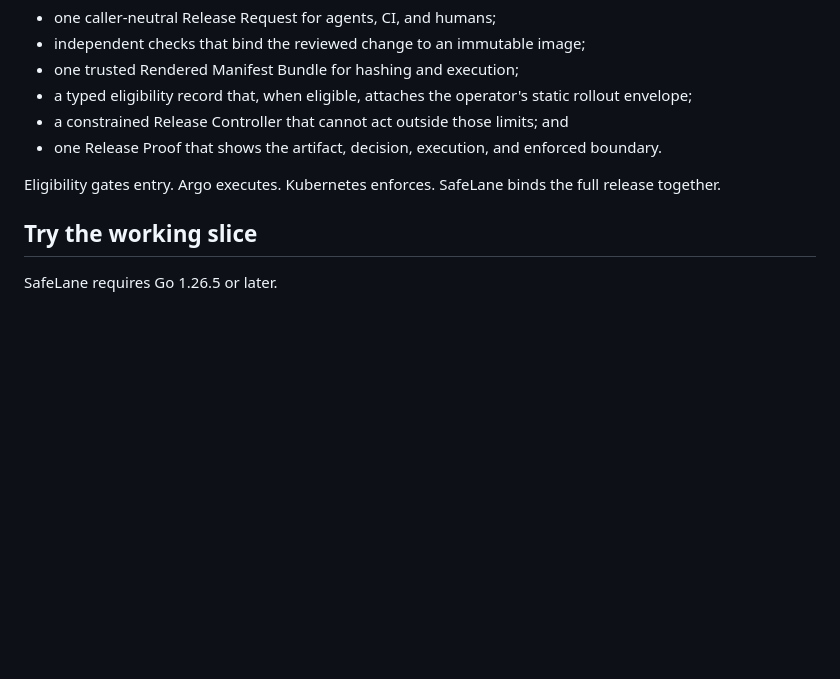
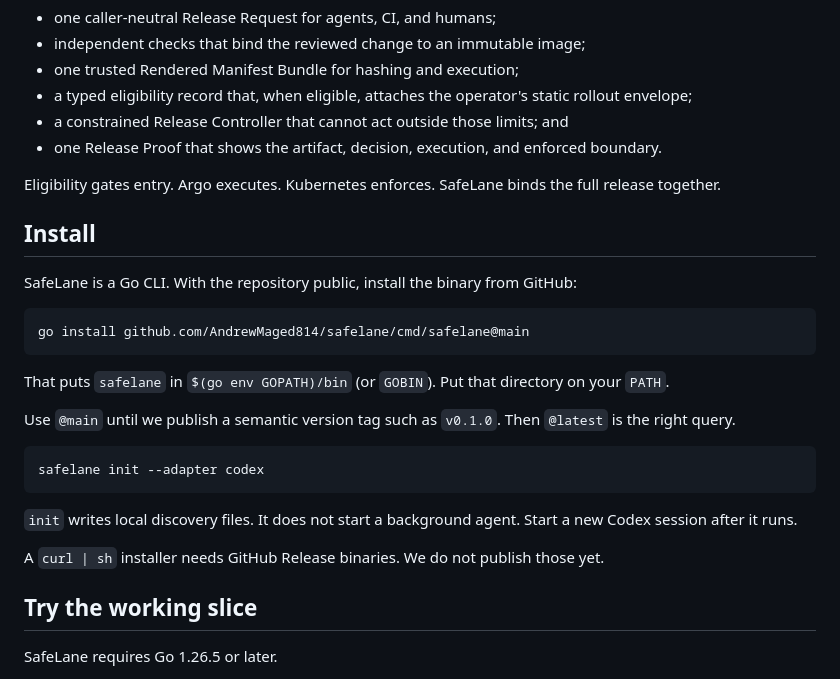
Before and after one commit to AndrewMaged814/safelane, a Markdown page: README.md, the part around the change. Rendered like a GitHub page; blank space fills up the shorter version.

Commit message:
Document public GitHub go install for the SafeLane CLI.
Co-authored-by: Cursor <cursoragent@cursor.com>

````diff
--- a/README.md
+++ b/README.md
@@ -83,6 +83,26 @@ SafeLane owns the small layer needed to answer that question:
 Eligibility gates entry. Argo executes. Kubernetes enforces. SafeLane binds the full release
 together.
 
+## Install
+
+SafeLane is a Go CLI. With the repository public, install the binary from GitHub:
+
+```bash
+go install github.com/AndrewMaged814/safelane/cmd/safelane@main
+```
+
+That puts `safelane` in `$(go env GOPATH)/bin` (or `GOBIN`). Put that directory on your `PATH`.
+
+Use `@main` until we publish a semantic version tag such as `v0.1.0`. Then `@latest` is the right query.
+
+```bash
+safelane init --adapter codex
+```
+
+`init` writes local discovery files. It does not start a background agent. Start a new Codex session after it runs.
+
+A `curl | sh` installer needs GitHub Release binaries. We do not publish those yet.
+
 ## Try the working slice
 
 SafeLane requires Go 1.26.5 or later.
````
